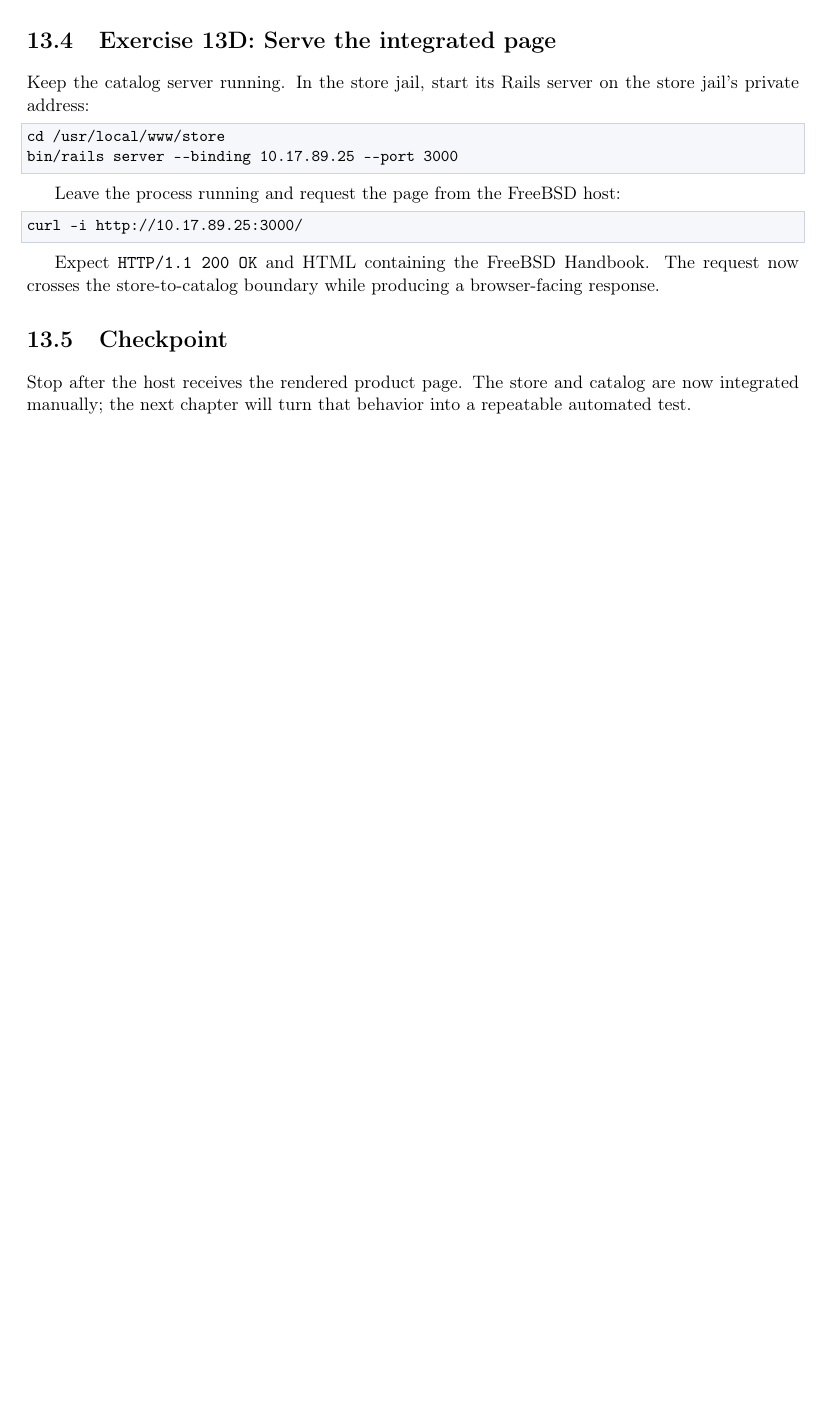
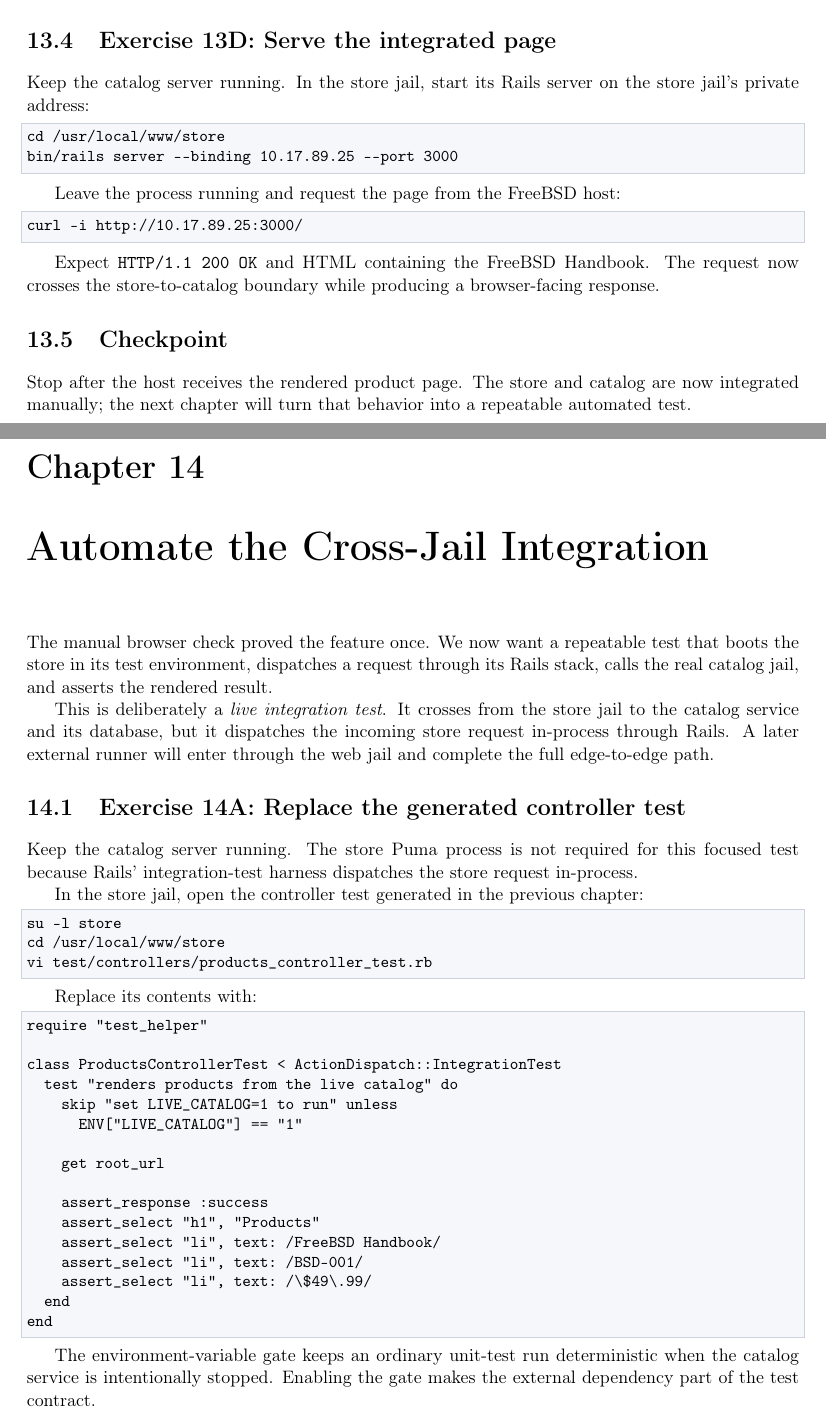
Before and after one commit to djberg96/BSDRunner, a LaTeX book (docs/rails-on-jails/main.tex, which reads docs/rails-on-jails/chapters/14-live-integration-test.tex): part of page 34 of 34 before the commit and two parts of pages 34 and 35 of 36 after it, the two joined at a grey line, cut so that both start at the same text, the shorter picture padded with empty space. Compiled offline with pdfLaTeX.

Commit message:
docs(rails-on-jails): add live integration test

```diff
--- /dev/null
+++ b/docs/rails-on-jails/chapters/14-live-integration-test.tex
@@ -0,0 +1,49 @@
+\chapter{Automate the Cross-Jail Integration}
+
+The manual browser check proved the feature once. We now want a repeatable
+test that boots the store in its test environment, dispatches a request through
+its Rails stack, calls the real catalog jail, and asserts the rendered result.
+
+This is deliberately a \emph{live integration test}. It crosses from the store
+jail to the catalog service and its database, but it dispatches the incoming
+store request in-process through Rails. A later external runner will enter
+through the web jail and complete the full edge-to-edge path.
+
+\section{Exercise 14A: Replace the generated controller test}
+
+Keep the catalog server running. The store Puma process is not required for
+this focused test because Rails' integration-test harness dispatches the store
+request in-process.
+
+In the store jail, open the controller test generated in the previous chapter:
+
+\begin{lstlisting}[language=sh]
+su -l store
+cd /usr/local/www/store
+vi test/controllers/products_controller_test.rb
+\end{lstlisting}
+
+Replace its contents with:
+
+\begin{lstlisting}[language=Ruby]
+require "test_helper"
+
+class ProductsControllerTest < ActionDispatch::IntegrationTest
+  test "renders products from the live catalog" do
+    skip "set LIVE_CATALOG=1 to run" unless
+      ENV["LIVE_CATALOG"] == "1"
+
+    get root_url
+
+    assert_response :success
+    assert_select "h1", "Products"
+    assert_select "li", text: /FreeBSD Handbook/
+    assert_select "li", text: /BSD-001/
+    assert_select "li", text: /\$49\.99/
+  end
+end
+\end{lstlisting}
+
+The environment-variable gate keeps an ordinary unit-test run deterministic
+when the catalog service is intentionally stopped. Enabling the gate makes the
+external dependency part of the test contract.
```
Also changed, not shown: docs/rails-on-jails/main.tex (+1 -0 lines), docs/rails-on-jails/Makefile, docs/rails-on-jails/chapters/14-live-integration-test.tex (30 more changed lines).
